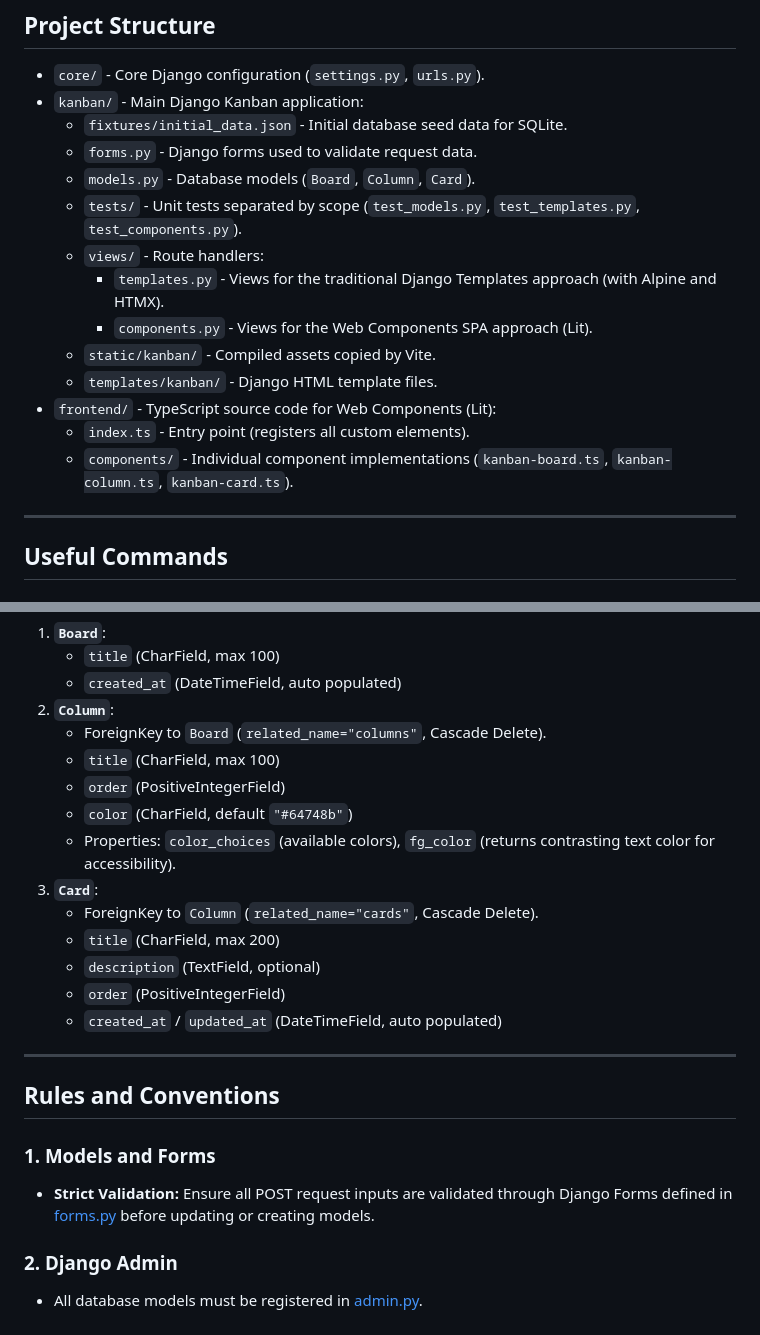
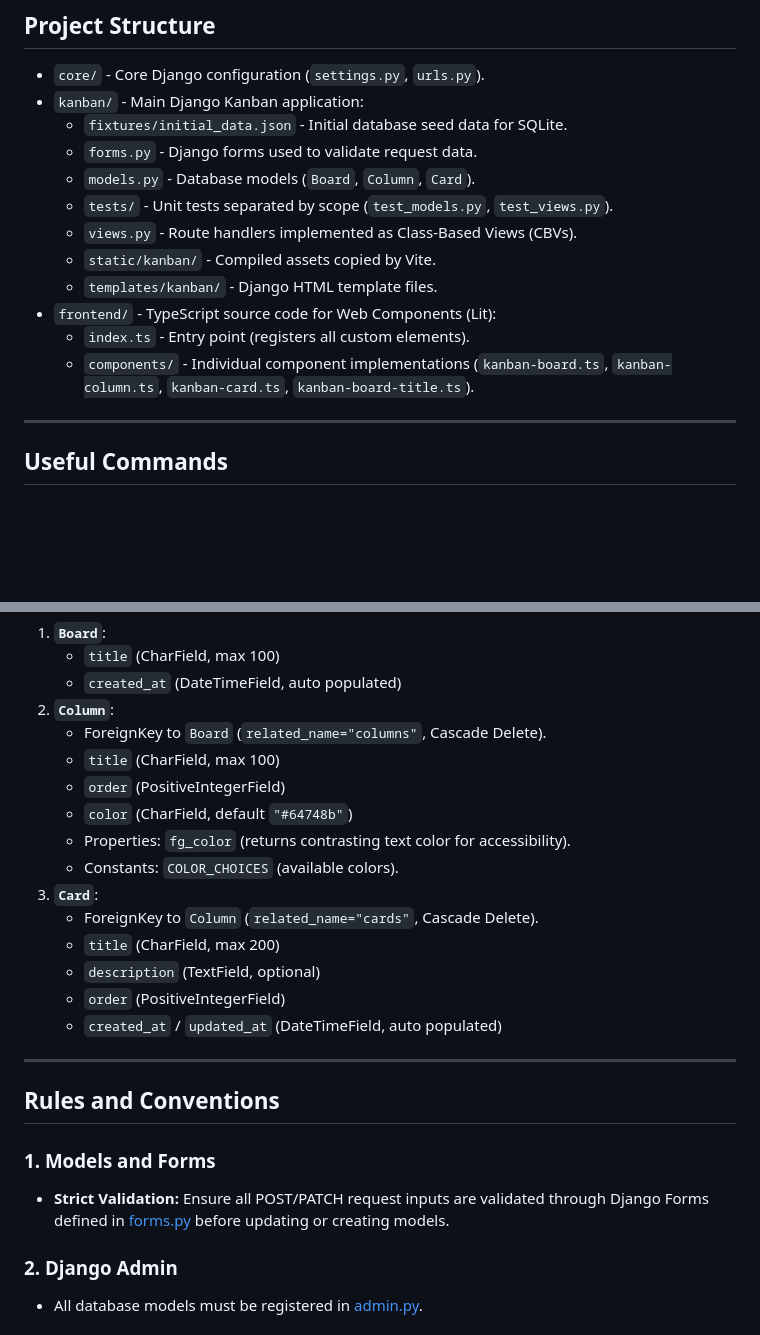
Before and after one commit to gabrielmotaa/django-kanban, a Markdown page: AGENTS.md, 2 parts joined by grey strips. Rendered like a GitHub page; blank space fills up the shorter version.

Commit message:
docs: update AGENTS.md

```diff
--- a/AGENTS.md
+++ b/AGENTS.md
@@ -22,15 +22,13 @@ This document serves as a quick reference for the architecture, commands, and co
     *   `fixtures/initial_data.json` - Initial database seed data for SQLite.
     *   `forms.py` - Django forms used to validate request data.
     *   `models.py` - Database models (`Board`, `Column`, `Card`).
-    *   `tests/` - Unit tests separated by scope (`test_models.py`, `test_templates.py`, `test_components.py`).
-    *   `views/` - Route handlers:
-        *   `templates.py` - Views for the traditional Django Templates approach (with Alpine and HTMX).
-        *   `components.py` - Views for the Web Components SPA approach (Lit).
+    *   `tests/` - Unit tests separated by scope (`test_models.py`, `test_views.py`).
+    *   `views.py` - Route handlers implemented as Class-Based Views (CBVs).
     *   `static/kanban/` - Compiled assets copied by Vite.
     *   `templates/kanban/` - Django HTML template files.
 *   `frontend/` - TypeScript source code for Web Components (Lit):
     *   `index.ts` - Entry point (registers all custom elements).
-    *   `components/` - Individual component implementations (`kanban-board.ts`, `kanban-column.ts`, `kanban-card.ts`).
+    *   `components/` - Individual component implementations (`kanban-board.ts`, `kanban-column.ts`, `kanban-card.ts`, `kanban-board-title.ts`).
 
 ---
 
@@ -81,7 +79,8 @@ npm run typecheck
     *   `title` (CharField, max 100)
     *   `order` (PositiveIntegerField)
     *   `color` (CharField, default `"#64748b"`)
-    *   Properties: `color_choices` (available colors), `fg_color` (returns contrasting text color for accessibility).
+    *   Properties: `fg_color` (returns contrasting text color for accessibility).
+    *   Constants: `COLOR_CHOICES` (available colors).
 3.  **`Card`**:
     *   ForeignKey to `Column` (`related_name="cards"`, Cascade Delete).
     *   `title` (CharField, max 200)
@@ -94,7 +93,7 @@ npm run typecheck
 ## Rules and Conventions
 
 ### 1. Models and Forms
-*   **Strict Validation:** Ensure all POST request inputs are validated through Django Forms defined in [forms.py](file:///Users/gabrieldamota/Code/django-kanban/kanban/forms.py) before updating or creating models.
+*   **Strict Validation:** Ensure all POST/PATCH request inputs are validated through Django Forms defined in [forms.py](file:///Users/gabrieldamota/Code/django-kanban/kanban/forms.py) before updating or creating models.
 
 ### 2. Django Admin
 *   All database models must be registered in [admin.py](file:///Users/gabrieldamota/Code/django-kanban/kanban/admin.py).
```
